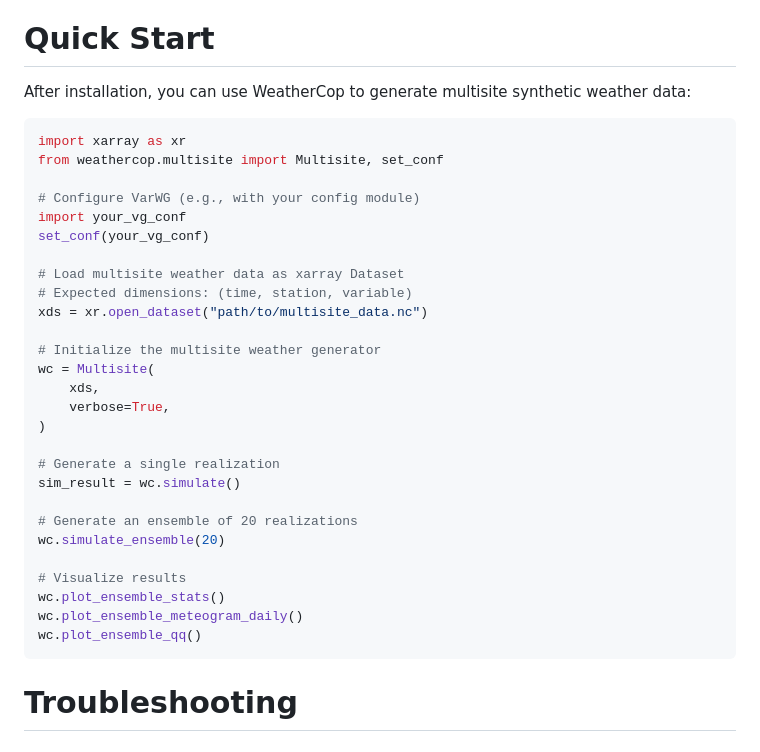
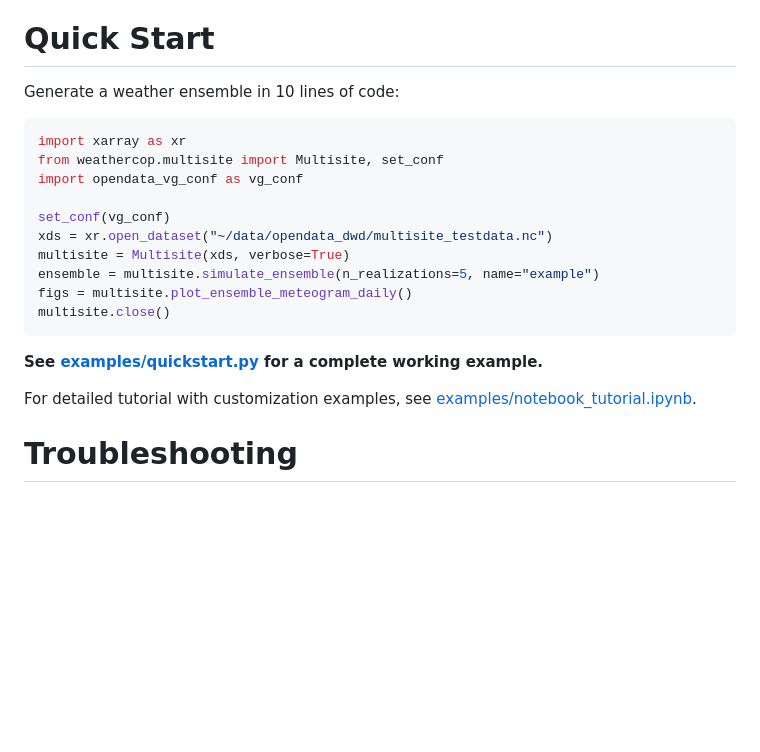
Before and after one commit to iskur/weathercop, a Markdown page: README.md, the part around the change. GitHub-like rendering; blank space fills up the shorter version.

Commit message:
docs: add Quick Start code snippet to README
Adds concise "Quick Start" section with 10-line example showing:
- Load test data
- Initialize Multisite
- Generate 5-member ensemble
- Create visualization

Points to examples/quickstart.py and notebook tutorial for more details.

🤖 Generated with [Claude Code](https://claude.com/claude-code)

Co-Authored-By: Claude <noreply@anthropic.com>

````diff
--- a/README.md
+++ b/README.md
@@ -89,38 +89,24 @@ to PyPI first.
 
 # Quick Start
 
-After installation, you can use WeatherCop to generate multisite
-synthetic weather data:
+Generate a weather ensemble in 10 lines of code:
 
 ``` python
 import xarray as xr
 from weathercop.multisite import Multisite, set_conf
+import opendata_vg_conf as vg_conf
 
-# Configure VarWG (e.g., with your config module)
-import your_vg_conf
-set_conf(your_vg_conf)
+set_conf(vg_conf)
+xds = xr.open_dataset("~/data/opendata_dwd/multisite_testdata.nc")
+multisite = Multisite(xds, verbose=True)
+ensemble = multisite.simulate_ensemble(n_realizations=5, name="example")
+figs = multisite.plot_ensemble_meteogram_daily()
+multisite.close()
+```
 
-# Load multisite weather data as xarray Dataset
-# Expected dimensions: (time, station, variable)
-xds = xr.open_dataset("path/to/multisite_data.nc")
+**See [examples/quickstart.py](examples/quickstart.py) for a complete working example.**
 
-# Initialize the multisite weather generator
-wc = Multisite(
-    xds,
-    verbose=True,
-)
-
-# Generate a single realization
-sim_result = wc.simulate()
-
-# Generate an ensemble of 20 realizations
-wc.simulate_ensemble(20)
-
-# Visualize results
-wc.plot_ensemble_stats()
-wc.plot_ensemble_meteogram_daily()
-wc.plot_ensemble_qq()
-```
+For detailed tutorial with customization examples, see [examples/notebook_tutorial.ipynb](examples/notebook_tutorial.ipynb).
 
 # Troubleshooting
 
````
